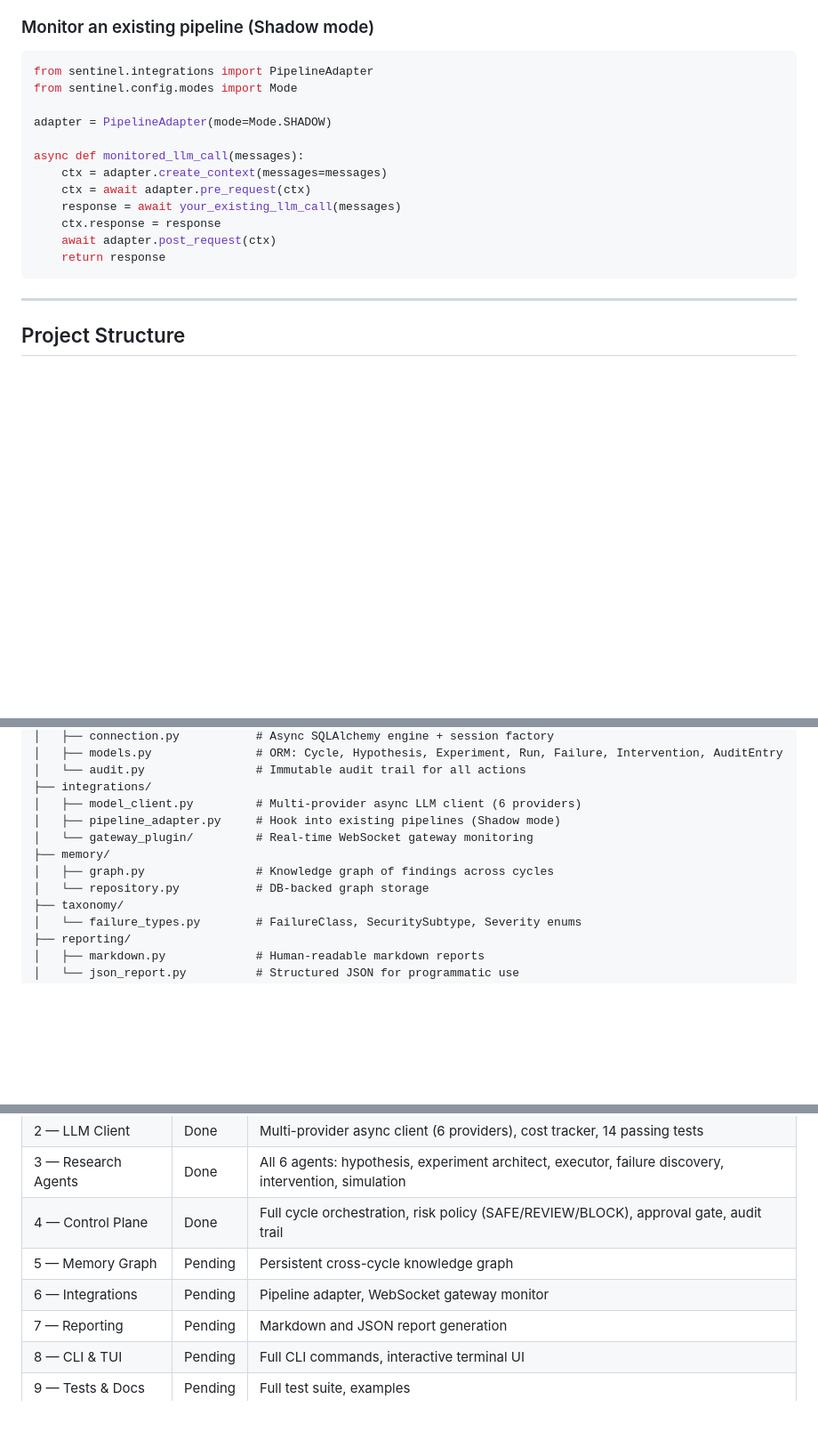
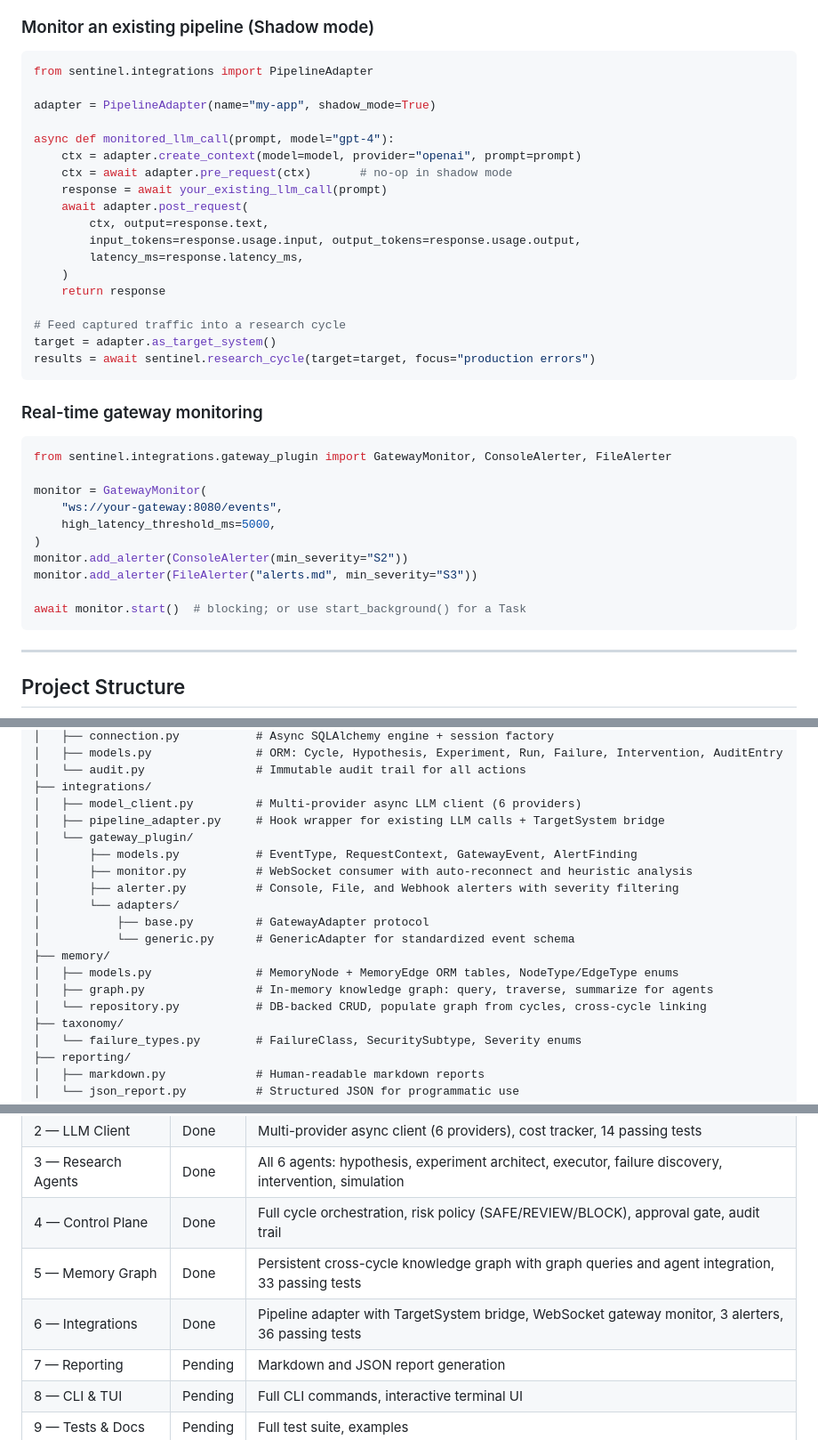
Before and after one commit to IbrahimJahanzaib/Sentinel, a Markdown page: README.md, 3 parts joined by grey strips. Shown at 89% size. Drawn GitHub-style; blank space fills up the shorter version.

Commit message:
Update README with phases 5-6 documentation

````diff
--- a/README.md
+++ b/README.md
@@ -254,17 +276,38 @@ asyncio.run(main())
 
 ```python
 from sentinel.integrations import PipelineAdapter
-from sentinel.config.modes import Mode
 
-adapter = PipelineAdapter(mode=Mode.SHADOW)
+adapter = PipelineAdapter(name="my-app", shadow_mode=True)
 
-async def monitored_llm_call(messages):
-    ctx = adapter.create_context(messages=messages)
-    ctx = await adapter.pre_request(ctx)
-    response = await your_existing_llm_call(messages)
-    ctx.response = response
-    await adapter.post_request(ctx)
+async def monitored_llm_call(prompt, model="gpt-4"):
+    ctx = adapter.create_context(model=model, provider="openai", prompt=prompt)
+    ctx = await adapter.pre_request(ctx)       # no-op in shadow mode
+    response = await your_existing_llm_call(prompt)
+    await adapter.post_request(
+        ctx, output=response.text,
+        input_tokens=response.usage.input, output_tokens=response.usage.output,
+        latency_ms=response.latency_ms,
+    )
     return response
+
+# Feed captured traffic into a research cycle
+target = adapter.as_target_system()
+results = await sentinel.research_cycle(target=target, focus="production errors")
+```
+
+### Real-time gateway monitoring
+
+```python
+from sentinel.integrations.gateway_plugin import GatewayMonitor, ConsoleAlerter, FileAlerter
+
+monitor = GatewayMonitor(
+    "ws://your-gateway:8080/events",
+    high_latency_threshold_ms=5000,
+)
+monitor.add_alerter(ConsoleAlerter(min_severity="S2"))
+monitor.add_alerter(FileAlerter("alerts.md", min_severity="S3"))
+
+await monitor.start()  # blocking; or use start_background() for a Task
 ```
 
 ---
@@ -295,11 +338,18 @@ sentinel/
 │   └── audit.py                # Immutable audit trail for all actions
 ├── integrations/
 │   ├── model_client.py         # Multi-provider async LLM client (6 providers)
-│   ├── pipeline_adapter.py     # Hook into existing pipelines (Shadow mode)
-│   └── gateway_plugin/         # Real-time WebSocket gateway monitoring
+│   ├── pipeline_adapter.py     # Hook wrapper for existing LLM calls + TargetSystem bridge
+│   └── gateway_plugin/
+│       ├── models.py           # EventType, RequestContext, GatewayEvent, AlertFinding
+│       ├── monitor.py          # WebSocket consumer with auto-reconnect and heuristic analysis
+│       ├── alerter.py          # Console, File, and Webhook alerters with severity filtering
+│       └── adapters/
+│           ├── base.py         # GatewayAdapter protocol
+│           └── generic.py      # GenericAdapter for standardized event schema
 ├── memory/
-│   ├── graph.py                # Knowledge graph of findings across cycles
-│   └── repository.py           # DB-backed graph storage
+│   ├── models.py               # MemoryNode + MemoryEdge ORM tables, NodeType/EdgeType enums
+│   ├── graph.py                # In-memory knowledge graph: query, traverse, summarize for agents
+│   └── repository.py           # DB-backed CRUD, populate graph from cycles, cross-cycle linking
 ├── taxonomy/
 │   └── failure_types.py        # FailureClass, SecuritySubtype, Severity enums
 ├── reporting/
@@ -333,8 +383,8 @@ sentinel/
 | 2 — LLM Client | Done | Multi-provider async client (6 providers), cost tracker, 14 passing tests |
 | 3 — Research Agents | Done | All 6 agents: hypothesis, experiment architect, executor, failure discovery, intervention, simulation |
 | 4 — Control Plane | Done | Full cycle orchestration, risk policy (SAFE/REVIEW/BLOCK), approval gate, audit trail |
-| 5 — Memory Graph | Pending | Persistent cross-cycle knowledge graph |
-| 6 — Integrations | Pending | Pipeline adapter, WebSocket gateway monitor |
+| 5 — Memory Graph | Done | Persistent cross-cycle knowledge graph with graph queries and agent integration, 33 passing tests |
+| 6 — Integrations | Done | Pipeline adapter with TargetSystem bridge, WebSocket gateway monitor, 3 alerters, 36 passing tests |
 | 7 — Reporting | Pending | Markdown and JSON report generation |
 | 8 — CLI & TUI | Pending | Full CLI commands, interactive terminal UI |
 | 9 — Tests & Docs | Pending | Full test suite, examples |
````
Also changed, not shown: other parts of README.md (+22 -0 lines).
